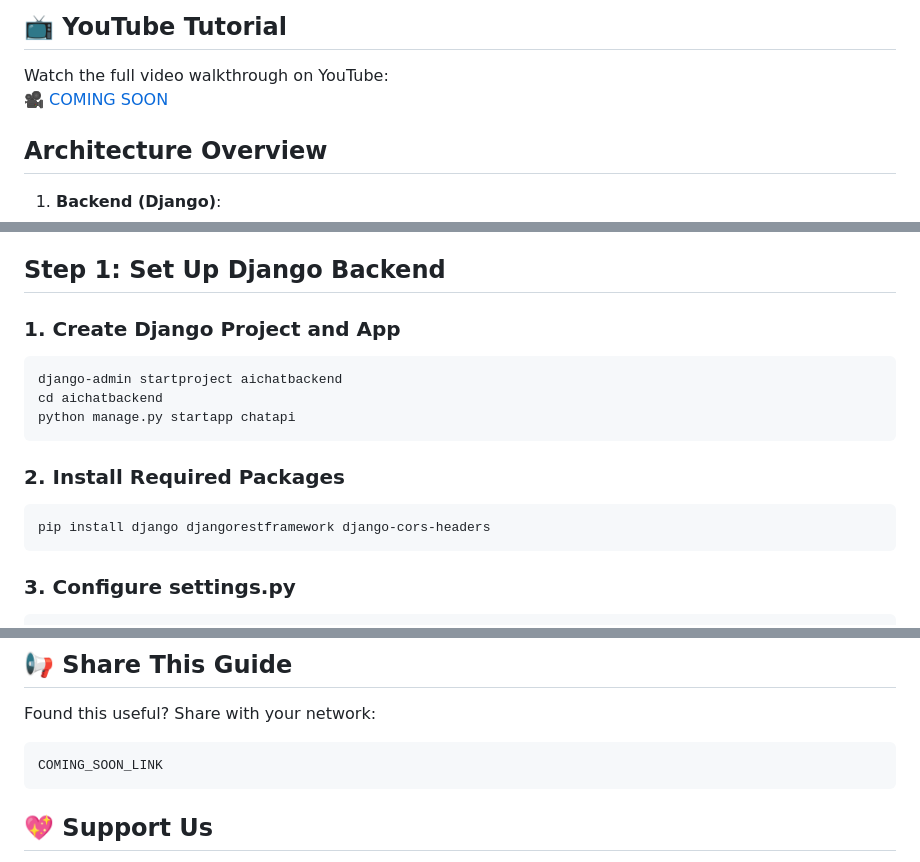
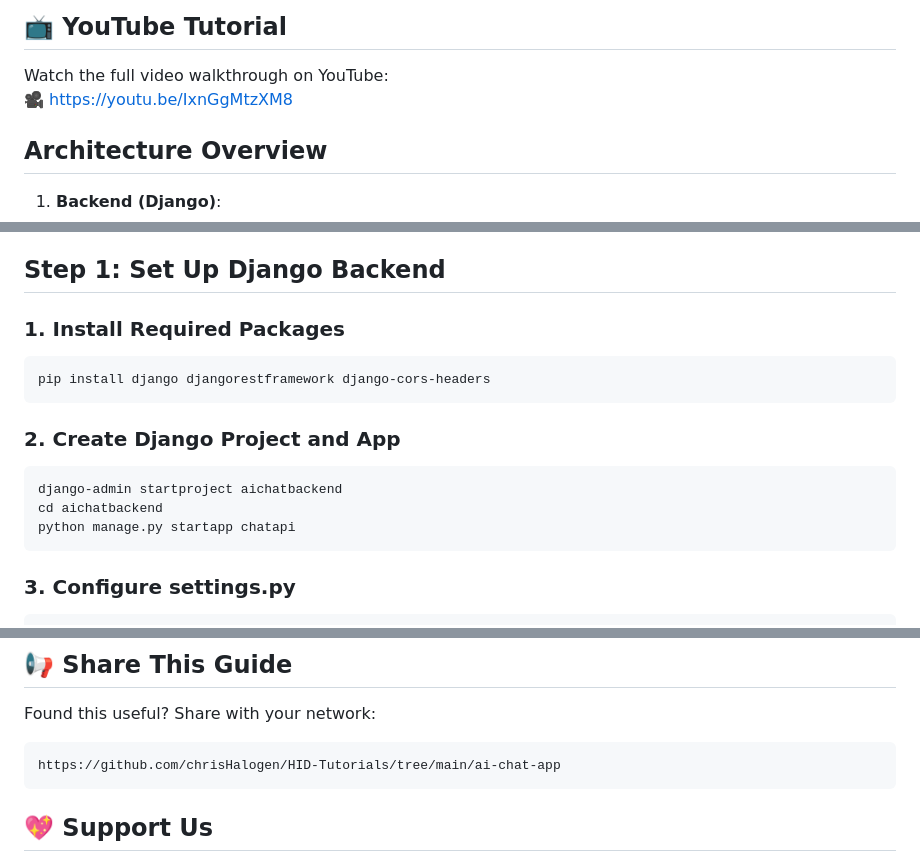
Before and after one commit to chrisHalogen/HID-Tutorials, a Markdown page: ai-chat-app/README.md, 3 parts joined by grey strips. Drawn GitHub-style.

````diff
--- a/ai-chat-app/README.md
+++ b/ai-chat-app/README.md
@@ -18,7 +18,7 @@ Before starting, ensure you have:
 ## 📺 YouTube Tutorial
 
 Watch the full video walkthrough on YouTube:
-🎥  [COMING SOON](https://youtu.be/8yHZdCTDRi0)
+🎥  [https://youtu.be/IxnGgMtzXM8](https://youtu.be/IxnGgMtzXM8)
 
 ## Architecture Overview
 
@@ -35,16 +35,16 @@ Watch the full video walkthrough on YouTube:
 
 ## Step 1: Set Up Django Backend
 
-### 1. Create Django Project and App
+### 1. Install Required Packages
+```bash
+pip install django djangorestframework django-cors-headers
+```
+
+### 2. Create Django Project and App
 ```bash
 django-admin startproject aichatbackend
 cd aichatbackend
 python manage.py startapp chatapi
-```
-
-### 2. Install Required Packages
-```bash
-pip install django djangorestframework django-cors-headers
 ```
 
 ### 3. Configure settings.py
@@ -501,7 +501,7 @@ You've now built a full-stack AI chat application with:
 ## 📢 Share This Guide
 Found this useful? Share with your network:
 ```
-COMING_SOON_LINK
+https://github.com/chrisHalogen/HID-Tutorials/tree/main/ai-chat-app
 ```
 
 ## 💖 Support Us
````
